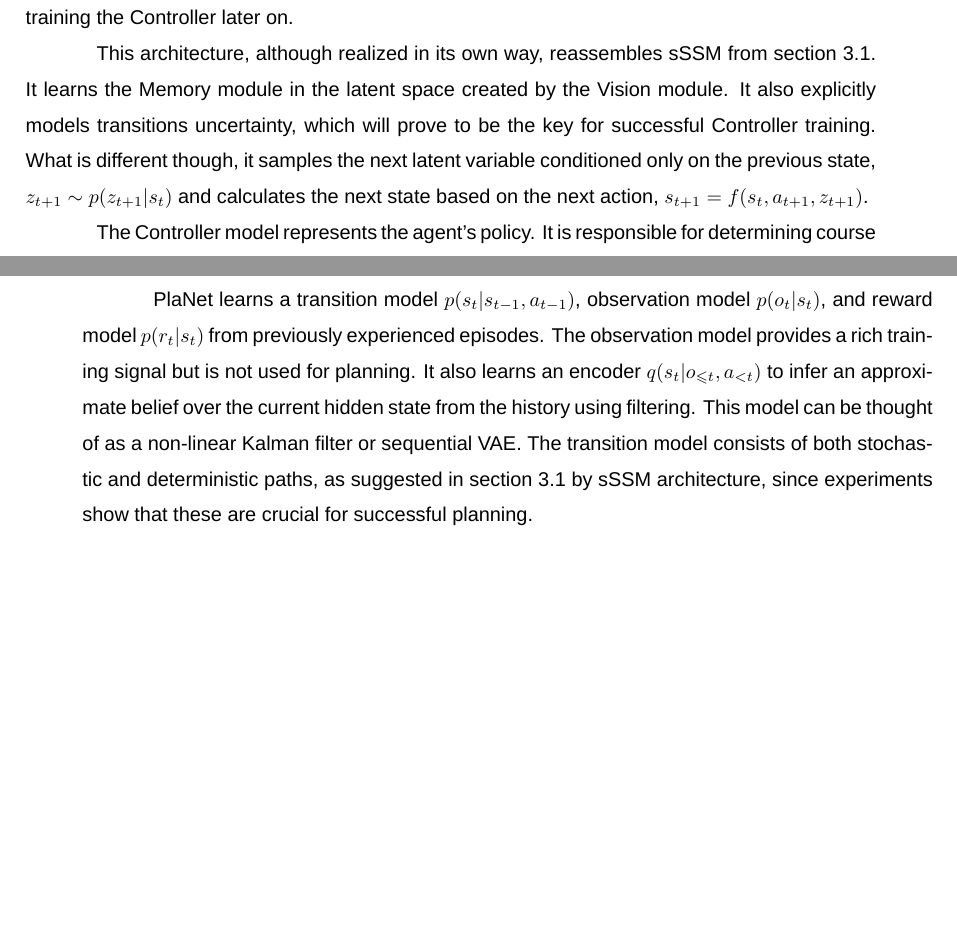
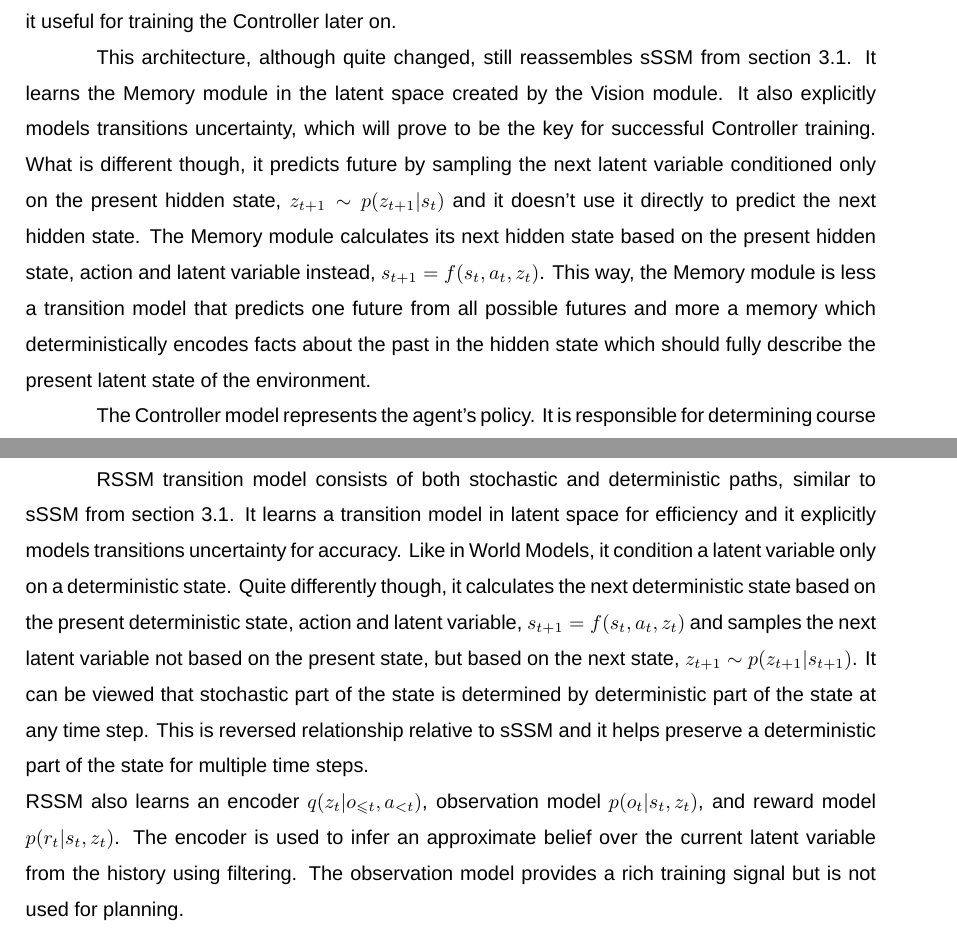
Before and after one commit to piojanu/Planning-in-Imagination, a LaTeX thesis (doc/masters_thesis/master.tex, which reads doc/masters_thesis/chapters/related_work.tex): two parts of pages 26 and 27 of 69 before the commit and two parts of pages 26 and 28 of 69 after it, joined at a grey line, cut so that both start at the same text, the shorter picture padded with empty space. Compiled offline with XeLaTeX; a missing font is replaced by an installed copy or a similar font.

Commit message:
Add major fixes to PlaNet section of SoTa

```diff
--- a/doc/masters_thesis/chapters/related_work.tex
+++ b/doc/masters_thesis/chapters/related_work.tex
@@ -48,8 +47,9 @@ Since many complex environment are partially observable, the visual observation
-To be more precise, the MDN-RNN will model $p(z_{t+1} | o_{\leqslant t}, a_{\leqslant t}) = p(z_{t+1} | s_t) \prod_{i=1}^t q(z_i | o_i)$, where $s_t = f(s_{t-1}, z_t, a_t)$ is the hidden state of the RNN, $f$, that encodes past information about states and actions from the beginning of the episode until the time step $t$ and $q(z_i | o_i)$ is the approximated state posterior \cite{Algo.VAE}. Furthermore, $o_{t}$, $z_{t}$ and $a_{t}$ are the observation, the latent state and the action at time step $t$ respectively. During sampling the authors adjust a temperature parameter $\tau$, that scale mixing coefficients in the MDN, to control model uncertainty \cite{Algo.Sketch-RNN}. They find it useful for training the Controller later on.
+Since many complex environment are partially observable, the visual observation at each time step, and hence the latent variable, doesn't include full information about the current situation in the environment. To acquire full knowledge, the agent needs to encode what happens over time. This is the role of the Memory. It is implemented as popular recurrent neural network (RNN) architecture called Long Short-Term Memory \cite{Algo.LSTM} and trained on the same data as Vision to predict the next step future latent variable that Vision is expected to produce. Because many environments are stochastic in nature, the RNN is trained to output a probability density of the next latent variable approximated as a mixture of Gaussian distributions - in literature, this approach is known as Mixture Density Network combined with a RNN \cite{Algo.MDNRNN} (MDN-RNN). Moreover, using the stochastic Memory the authors are able to train more robust Controller, more on that later. \\
+To be more precise, the MDN-RNN will model $p(z_{t+1} | o_{\leqslant t}, a_{\leqslant t}) = p(z_{t+1} | s_t) \prod_{i=1}^t q(z_i | o_i)$, where $s_t = f(s_{t-1}, a_{t-1}, z_{t-1})$ is the hidden state of the RNN, $f$, that encodes past information about states and actions from the beginning of the episode until the time step $t$ and $q(z_i | o_i)$ is the approximated state posterior \cite{Algo.VAE}. Furthermore, $o_{t}$, $z_{t}$ and $a_{t}$ are the observation, the latent variable and the action at time step $t$ respectively. During sampling the authors adjust a temperature parameter $\tau$, that scale mixing coefficients in the MDN, to control model uncertainty \cite{Algo.Sketch-RNN}. They find it useful for training the Controller later on.
 
-This architecture, although realized in its own way, reassembles sSSM from section \ref{Sec.FastWorldModels}. It learns the Memory module in the latent space created by the Vision module. It also explicitly models transitions uncertainty, which will prove to be the key for successful Controller training. What is different though, it samples the next latent variable conditioned only on the previous state, $z_{t+1} \sim p(z_{t+1}|s_t)$ and calculates the next state based on the next action, $s_{t+1} = f(s_t, a_{t+1}, z_{t+1})$.
+This architecture, although quite changed, still reassembles sSSM from section \ref{Sec.FastWorldModels}. It learns the Memory module in the latent space created by the Vision module. It also explicitly models transitions uncertainty, which will prove to be the key for successful Controller training. What is different though, it predicts future by sampling the next latent variable conditioned only on the present hidden state, $z_{t+1} \sim p(z_{t+1}|s_t)$ and it doesn't use it directly to predict the next hidden state. The Memory module calculates its next hidden state based on the present hidden state, action and latent variable instead, $s_{t+1} = f(s_t, a_t, z_t)$. This way, the Memory module is less a transition model that predicts one future from all possible futures and more a memory which deterministically encodes facts about the past in the hidden state which should fully describe the present latent state of the environment.
 
-The Controller model represents the agent's policy. It is responsible for determining course of actions to take in order to solve a given task. Controller is a simple linear model that maps the concatenated latent state $z_t$ and hidden state $s_t$ at the time step $t$ directly to the action $a_t$ at that time step: $a_t = W[z_t s_t] + b$, where $W$ and $b$ are the weight matrix and bias vector of that model.
+The Controller model represents the agent's policy. It is responsible for determining course of actions to take in order to solve a given task. Controller is a simple linear model that maps the concatenated latent variable $z_t$ and hidden state $s_t$ at the time step $t$ directly to the action $a_t$ at that time step: $a_t = W[z_t s_t] + b$, where $W$ and $b$ are the weight matrix and bias vector of that model.
 The authors deliberately made Controller as simple as possible, and trained it separately from Vision and Memory, so that most of the agent's complexity resides in the world model (Vision and Memory). The latter can take the advantage of current advances in deep learning that provide tools to train large models efficiently when well-behaved and differentiable loss function can be defined.
 This shift in the agent's complexity towards the world model, as already mentioned, allows the Controller model to stay small and focus its training on tackling the credit assignment problem in challenging RL tasks. It is trained using evolution strategy, which is rather an unconventional choice that only currently have been considered as a viable alternative to popular RL techniques \cite{Algo.ESRL}.
 
@@ -69,4 +69,3 @@ The authors results indicate that their world model is able to model complex env
 
 In \cite{Algo.PlaNet}, the authors propose the Deep Planning Network (PlaNet), a purely model-based agent that learns the environment dynamics from images and chooses actions through fast online planning in latent space. To achieve high performance, the dynamics model must accurately predict the rewards ahead for multiple time steps. This approach uses a latent dynamics model for its fast querying capabilities, described earlier in \ref{Sec.FastWorldModels}. Moreover, they propose a multi-step variational inference objective named latent overshooting.
 
-PlaNet learns a transition model $p(s_t | s_{t-1}, a_{t-1})$, observation model $p(o_t | s_t)$, and reward model $p(r_t | s_t)$ from previously experienced episodes. The observation model provides a rich training signal but is not used for planning. It also learns an encoder $q(s_t | o_{\leqslant t}, a_{< t})$ to infer an approximate belief over the current hidden state from the history using filtering. This model can be thought of as a non-linear Kalman filter or sequential VAE. The transition model consists of both stochastic and deterministic paths, as suggested in section \ref{Sec.FastWorldModels} by sSSM architecture, since experiments show that these are crucial for successful planning.
@@ -80,4 +77,8 @@ Despite its generality, the purely stochastic transitions make it difficult for
+\label{Fig.PlaNetModelDesigne}
 \end{figure}
+
+RSSM transition model consists of both stochastic and deterministic paths, similar to sSSM from section \ref{Sec.FastWorldModels}. It learns a transition model in latent space for efficiency and it explicitly models transitions uncertainty for accuracy. Like in World Models, it condition a latent variable only on a deterministic state. Quite differently though, it calculates the next deterministic state based on the present deterministic state, action and latent variable, $s_{t+1} = f(s_t, a_t, z_t)$ and samples the next latent variable not based on the present state, but based on the next state, $z_{t+1} \sim p(z_{t+1}|s_{t+1})$. It can be viewed that stochastic part of the state is determined by deterministic part of the state at any time step. This is reversed relationship relative to sSSM and it helps preserve a deterministic part of the state for multiple time steps. \\
+RSSM also learns an encoder $q(z_t | o_{\leqslant t}, a_{< t})$, observation model $p(o_t | s_t, z_t)$, and reward model $p(r_t | s_t, z_t)$. The encoder is used to infer an approximate belief over the current latent variable from the history using filtering. The observation model provides a rich training signal but is not used for planning.
 
 Given these components, the authors implement the policy as a planning algorithm that searches for the best sequence of future actions. In contrast to model-free and hybrid reinforcement learning algorithms, the authors do not use a policy or value network. \\
 The cross entropy method \cite{Algo.CEM} (CEM) is used to search for the best action sequence under the model. The authors decided on this algorithm because of its robustness and because it solved all considered tasks when given the true dynamics for planning. CEM is a population-based optimization algorithm that infers a distribution over action sequence that maximize the objective. Starting from zero mean and unit variance time-dependent diagonal Gaussian belief over optimal action sequence up to $H$, the length of the planning horizon, it repeatedly sample $J$ candidate action sequences, evaluate them under the model, and re-fit the belief, mean and variance, to the top best $K$ action sequences. After $I$ iterations, the planner returns the mean of the belief for the current time step. Importantly, after receiving the next observation, the belief over action sequences starts from zero mean and unit variance again to avoid local optima. \\
```
Also changed, not shown: doc/masters_thesis/figures/PlaNet/model.png (added), doc/masters_thesis/figures/PlaNet/models.png (deleted), doc/masters_thesis/chapters/related_work.tex (15 more changed lines).
